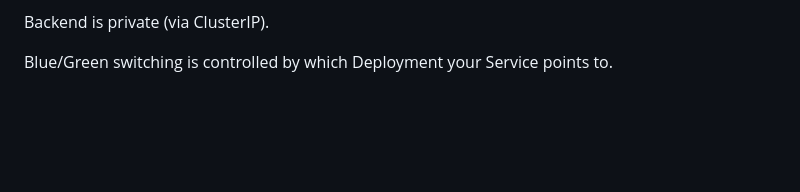
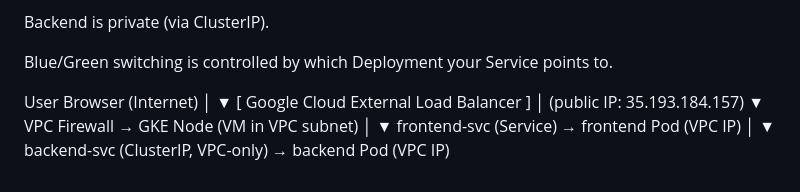
Before and after one commit to NiranPrem/gke-3tier-app, a Markdown page: README.md, the part around the change. GitHub-like rendering; blank space fills up the shorter version.

```diff
--- a/README.md
+++ b/README.md
@@ -125,3 +125,18 @@ Frontend is public (via LoadBalancer).
 Backend is private (via ClusterIP).
 
 Blue/Green switching is controlled by which Deployment your Service points to.
+
+
+User Browser (Internet)
+       │
+       ▼
+[ Google Cloud External Load Balancer ]
+       │  (public IP: 35.193.184.157)
+       ▼
+VPC Firewall → GKE Node (VM in VPC subnet)
+       │
+       ▼
+frontend-svc (Service) → frontend Pod (VPC IP)
+       │
+       ▼
+backend-svc (ClusterIP, VPC-only) → backend Pod (VPC IP)
```
